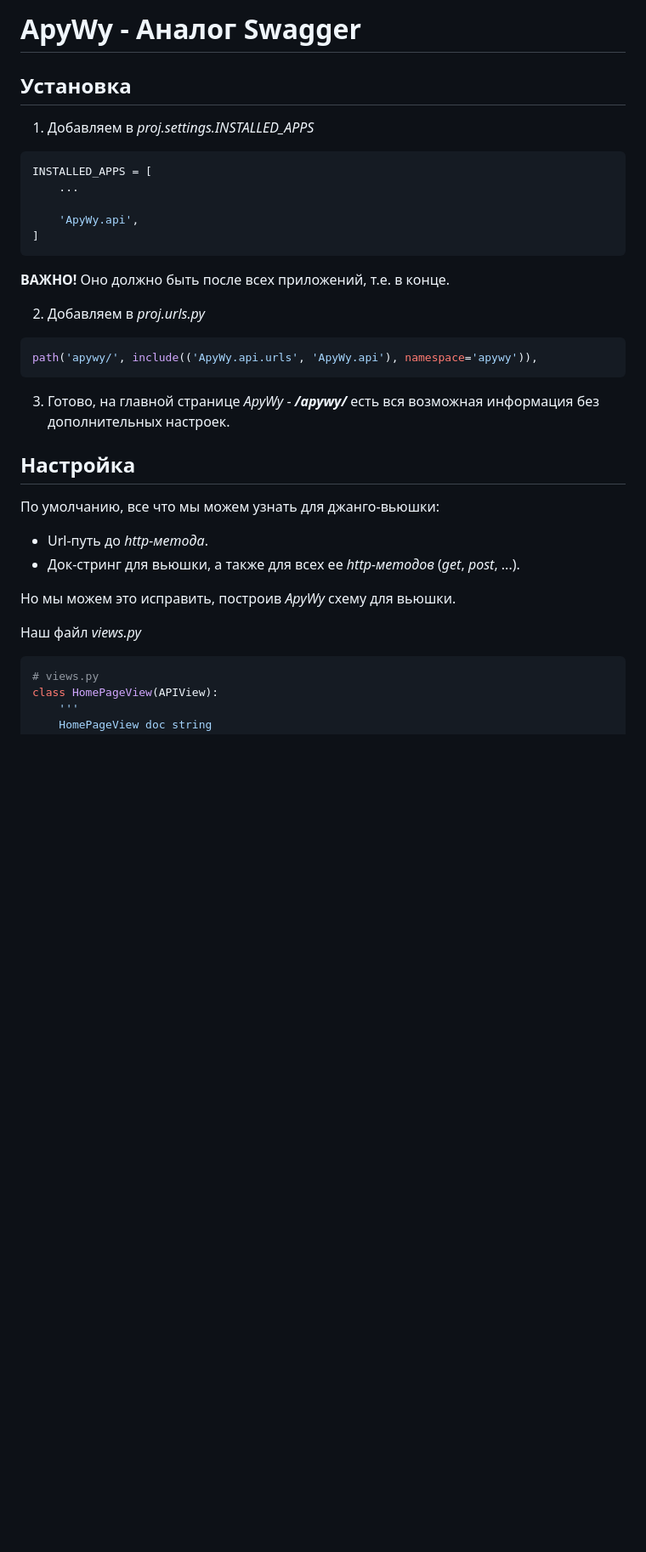
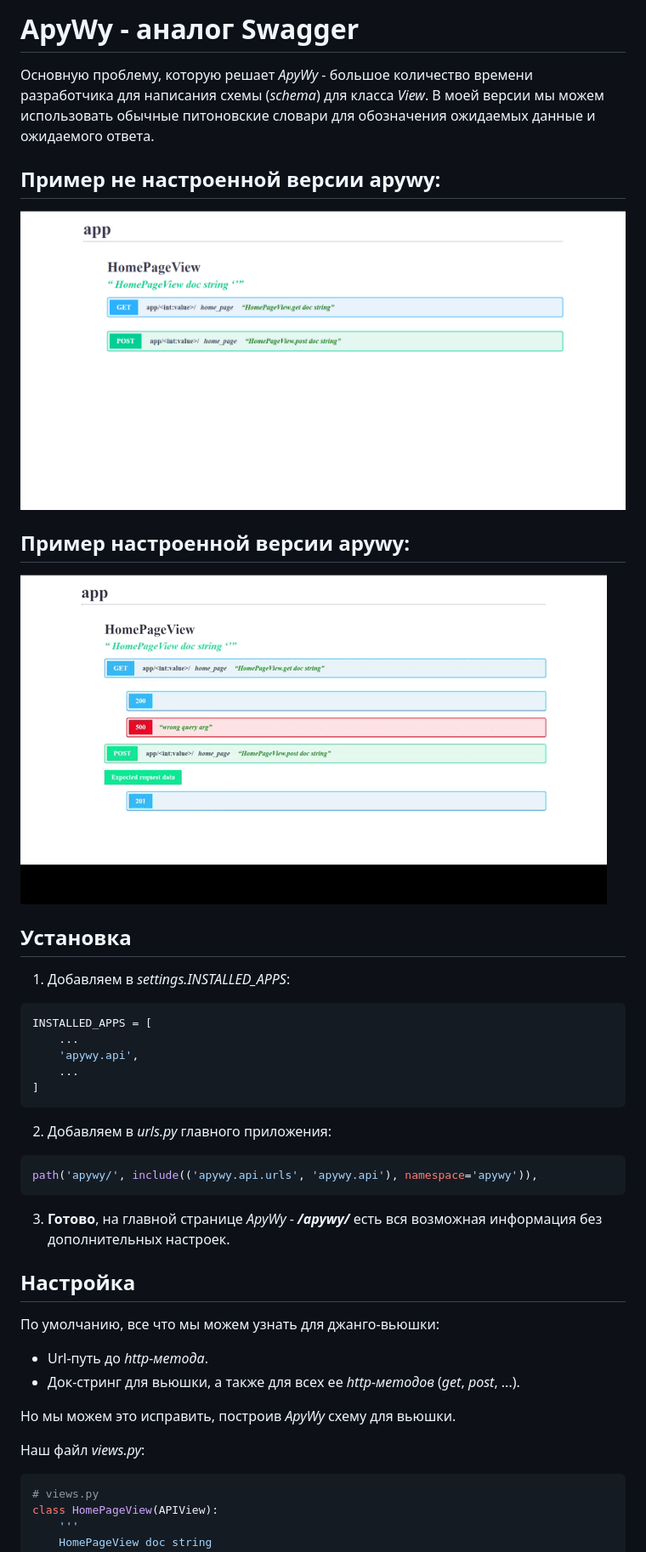
Before and after one commit to Rwwwrl/ApyWy, a Markdown page: README.md, the part around the change printed below. Shown: that part at 85% size. GitHub-like rendering; pictures changed too: static_images/configured_apywy.gif (added), static_images/default_apywy.png (added); blank space fills up the shorter version.

Commit message:
feat(README)

````diff
--- a/README.md
+++ b/README.md
@@ -1,26 +1,31 @@
-# ApyWy - Аналог Swagger
+# ApyWy - аналог Swagger
+
+Основную проблему, которую решает *ApyWy* - большое количество времени разработчика для написания схемы (*schema*) для класса *View*. В моей версии мы можем использовать обычные питоновские словари для обозначения ожидаемых данные и ожидаемого ответа.
+
+## Пример не настроенной версии apywy:
+![alt](static_images/default_apywy.png)
+## Пример настроенной версии apywy:
+![alt](static_images/configured_apywy.gif)
 
 ## Установка
 
-1. Добавляем в _proj.settings.INSTALLED_APPS_
+1. Добавляем в *settings.INSTALLED_APPS*:
 
 ```python
 INSTALLED_APPS = [
     ...
-
-    'ApyWy.api',
+    'apywy.api',
+    ...
 ]
 ```
 
-**ВАЖНО!** Оно должно быть после всех приложений, т.е. в конце.
-
-2. Добавляем в _proj.urls.py_
+2. Добавляем в _urls.py_ главного приложения:
 
 ```python
-path('apywy/', include(('ApyWy.api.urls', 'ApyWy.api'), namespace='apywy')),
+path('apywy/', include(('apywy.api.urls', 'apywy.api'), namespace='apywy')),
 ```
 
-3. Готово, на главной странице _ApyWy_ - ***/apywy/***  есть вся возможная информация без дополнительных настроек.
+3. **Готово**, на главной странице _ApyWy_ - ***/apywy/***  есть вся возможная информация без дополнительных настроек.
 
 ## Настройка
 
@@ -31,7 +36,7 @@ path('apywy/', include(('ApyWy.api.urls', 'ApyWy.api'), namespace='apywy')),
 
 Но мы можем это исправить, построив _ApyWy_ схему для вьюшки.
 
-Наш файл *views.py*
+Наш файл *views.py*:
 ```python
 # views.py
 class HomePageView(APIView):
````
Also changed, not shown: other parts of README.md (+17 -13 lines).
